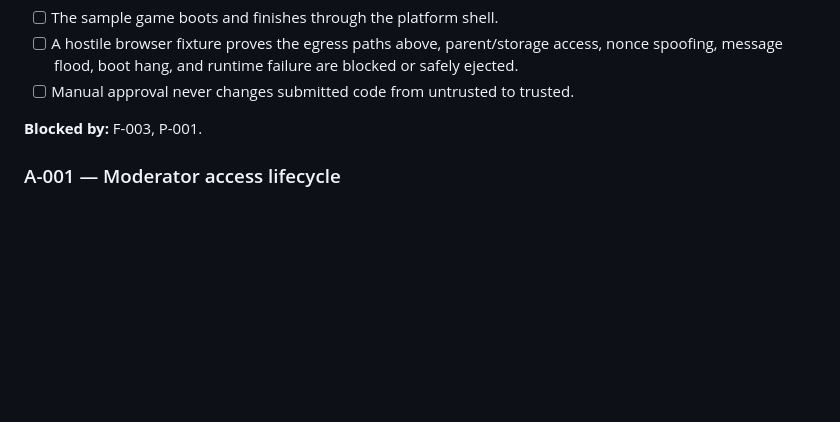
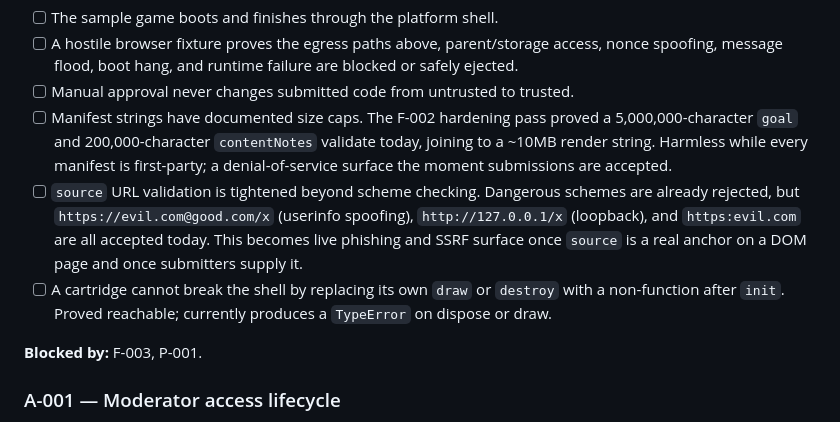
Before and after one commit to Jeff-Kazzee/late-shift-arcade, a Markdown page: tickets.md, the part around the change. Rendered like a GitHub page; blank space fills up the shorter version.

Commit message:
tickets: record deferred F-002 security findings on C-003
Co-Authored-By: Claude Opus 5 <noreply@anthropic.com>

```diff
--- a/tickets.md
+++ b/tickets.md
@@ -595,6 +595,19 @@ it becomes unresponsive.
   access, nonce spoofing, message flood, boot hang, and runtime failure are
   blocked or safely ejected.
 - [ ] Manual approval never changes submitted code from untrusted to trusted.
+- [ ] Manifest strings have documented size caps. The F-002 hardening pass
+  proved a 5,000,000-character `goal` and 200,000-character `contentNotes`
+  validate today, joining to a ~10MB render string. Harmless while every
+  manifest is first-party; a denial-of-service surface the moment submissions
+  are accepted.
+- [ ] `source` URL validation is tightened beyond scheme checking. Dangerous
+  schemes are already rejected, but `https://evil.com@good.com/x` (userinfo
+  spoofing), `http://127.0.0.1/x` (loopback), and `https:evil.com` are all
+  accepted today. This becomes live phishing and SSRF surface once `source` is
+  a real anchor on a DOM page and once submitters supply it.
+- [ ] A cartridge cannot break the shell by replacing its own `draw` or
+  `destroy` with a non-function after `init`. Proved reachable; currently
+  produces a `TypeError` on dispose or draw.
 
 **Blocked by:** F-003, P-001.
 
```
